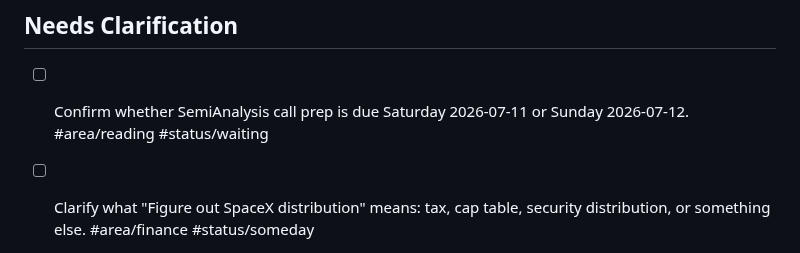
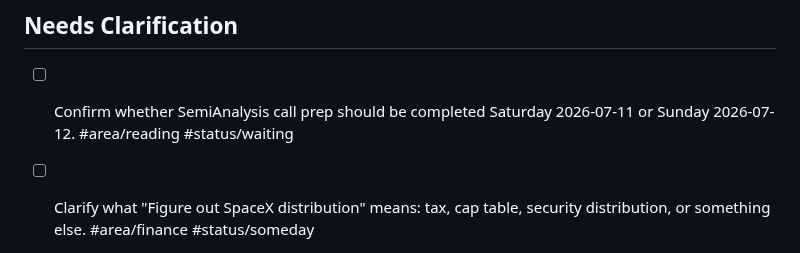
Before and after one commit to spiceoogway/spiceoogway.github.io, a Markdown page: content/Personal/Triaged To-do.md, the part around one of its changes. GitHub-like rendering.

```diff
--- a/content/Personal/Triaged To-do.md
+++ b/content/Personal/Triaged To-do.md
@@ -81,5 +81,5 @@ Last triaged: 2026-07-11
 
 ## Needs Clarification
 
-- [ ] Confirm whether SemiAnalysis call prep is due Saturday 2026-07-11 or Sunday 2026-07-12. #area/reading #status/waiting
+- [ ] Confirm whether SemiAnalysis call prep should be completed Saturday 2026-07-11 or Sunday 2026-07-12. #area/reading #status/waiting
 - [ ] Clarify what "Figure out SpaceX distribution" means: tax, cap table, security distribution, or something else. #area/finance #status/someday
```
Also changed, not shown: other parts of content/Personal/Triaged To-do.md (+1 -1 lines).
